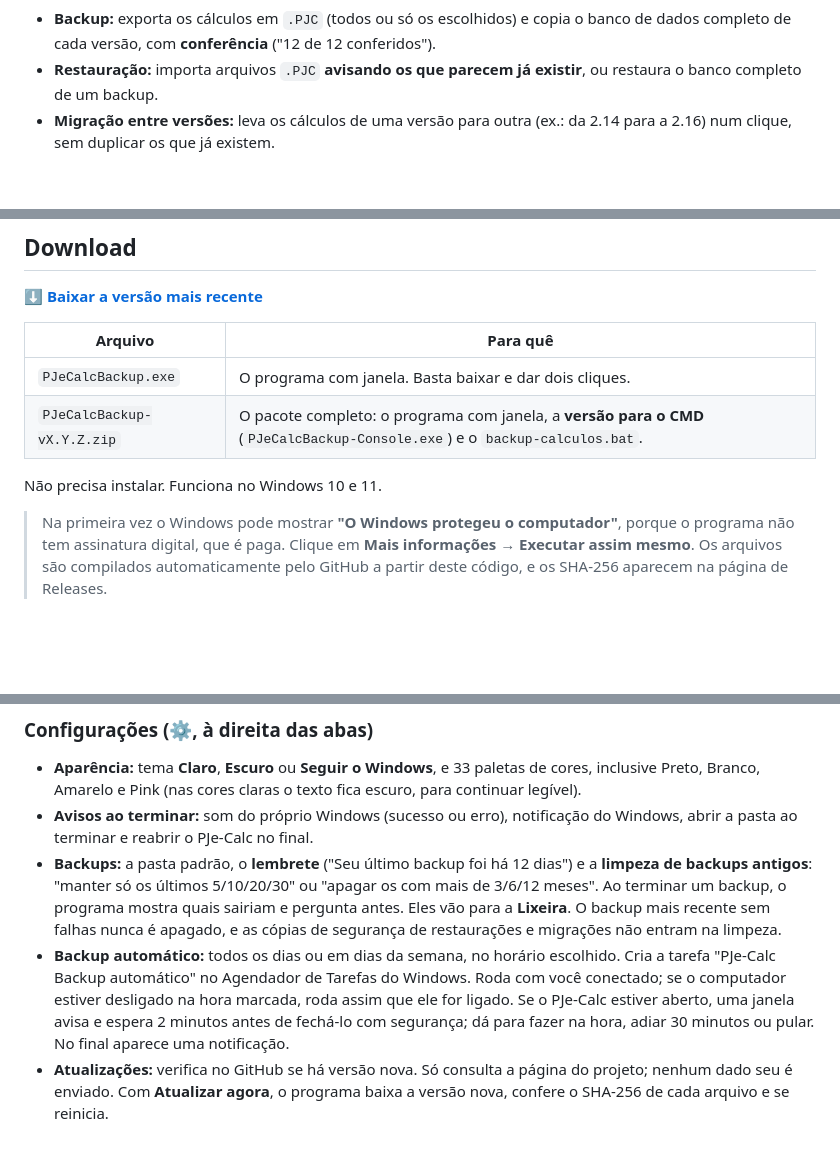
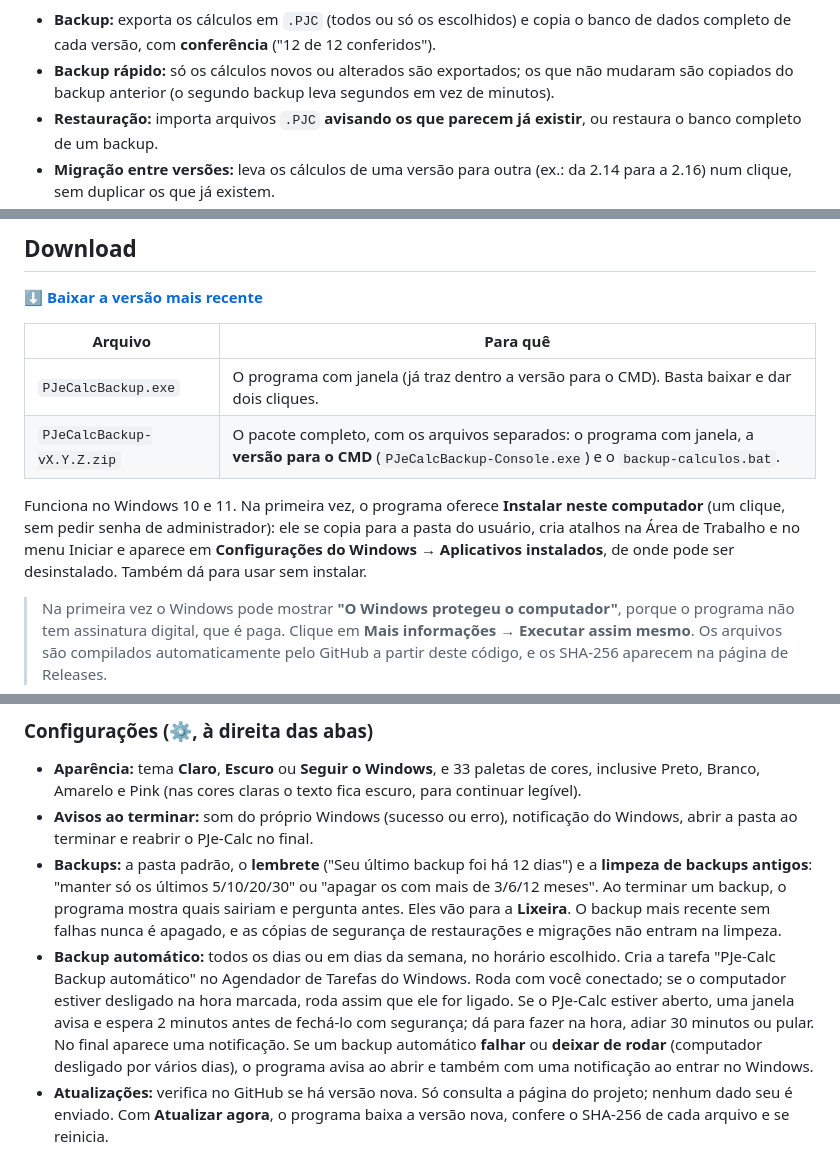
Before and after one commit to lfeliipeadv-stack/pjecalc-backup, a Markdown page: README.md, 3 parts joined by grey strips. GitHub-like rendering; blank space fills up the shorter version.

```diff
--- a/README.md
+++ b/README.md
@@ -5,4 +7,5 @@ Programa para Windows que faz **backup, restauração e migração dos cálculos
 - **Backup:** exporta os cálculos em `.PJC` (todos ou só os escolhidos) e copia o banco de dados completo de cada versão, com **conferência** ("12 de 12 conferidos").
+- **Backup rápido:** só os cálculos novos ou alterados são exportados; os que não mudaram são copiados do backup anterior (o segundo backup leva segundos em vez de minutos).
 - **Restauração:** importa arquivos `.PJC` **avisando os que parecem já existir**, ou restaura o banco completo de um backup.
 - **Migração entre versões:** leva os cálculos de uma versão para outra (ex.: da 2.14 para a 2.16) num clique, sem duplicar os que já existem.
 - **Backup automático** em dias e horário escolhidos (Agendador de Tarefas do Windows).
@@ -25,10 +28,10 @@ Testado no PJe-Calc Cidadão **2.14.0** e **2.16.0**, no Windows 11.
 
 | Arquivo | Para quê |
 |---|---|
-| `PJeCalcBackup.exe` | O programa com janela. Basta baixar e dar dois cliques. |
-| `PJeCalcBackup-vX.Y.Z.zip` | O pacote completo: o programa com janela, a **versão para o CMD** (`PJeCalcBackup-Console.exe`) e o `backup-calculos.bat`. |
+| `PJeCalcBackup.exe` | O programa com janela (já traz dentro a versão para o CMD). Basta baixar e dar dois cliques. |
+| `PJeCalcBackup-vX.Y.Z.zip` | O pacote completo, com os arquivos separados: o programa com janela, a **versão para o CMD** (`PJeCalcBackup-Console.exe`) e o `backup-calculos.bat`. |
 
-Não precisa instalar. Funciona no Windows 10 e 11.
+Funciona no Windows 10 e 11. Na primeira vez, o programa oferece **Instalar neste computador** (um clique, sem pedir senha de administrador): ele se copia para a pasta do usuário, cria atalhos na Área de Trabalho e no menu Iniciar e aparece em **Configurações do Windows → Aplicativos instalados**, de onde pode ser desinstalado. Também dá para usar sem instalar.
 
 > Na primeira vez o Windows pode mostrar **"O Windows protegeu o computador"**, porque o programa não tem assinatura digital, que é paga. Clique em **Mais informações → Executar assim mesmo**. Os arquivos são compilados automaticamente pelo GitHub a partir deste código, e os SHA-256 aparecem na página de Releases.
 
@@ -87,7 +97,7 @@ Na etapa 1 do Backup, o botão **Planilha (Excel)…** salva um `.xlsx` com todo
 - **Aparência:** tema **Claro**, **Escuro** ou **Seguir o Windows**, e 33 paletas de cores, inclusive Preto, Branco, Amarelo e Pink (nas cores claras o texto fica escuro, para continuar legível).
 - **Avisos ao terminar:** som do próprio Windows (sucesso ou erro), notificação do Windows, abrir a pasta ao terminar e reabrir o PJe-Calc no final.
 - **Backups:** a pasta padrão, o **lembrete** ("Seu último backup foi há 12 dias") e a **limpeza de backups antigos**: "manter só os últimos 5/10/20/30" ou "apagar os com mais de 3/6/12 meses". Ao terminar um backup, o programa mostra quais sairiam e pergunta antes. Eles vão para a **Lixeira**. O backup mais recente sem falhas nunca é apagado, e as cópias de segurança de restaurações e migrações não entram na limpeza.
-- **Backup automático:** todos os dias ou em dias da semana, no horário escolhido. Cria a tarefa "PJe-Calc Backup automático" no Agendador de Tarefas do Windows. Roda com você conectado; se o computador estiver desligado na hora marcada, roda assim que ele for ligado. Se o PJe-Calc estiver aberto, uma janela avisa e espera 2 minutos antes de fechá-lo com segurança; dá para fazer na hora, adiar 30 minutos ou pular. No final aparece uma notificação.
+- **Backup automático:** todos os dias ou em dias da semana, no horário escolhido. Cria a tarefa "PJe-Calc Backup automático" no Agendador de Tarefas do Windows. Roda com você conectado; se o computador estiver desligado na hora marcada, roda assim que ele for ligado. Se o PJe-Calc estiver aberto, uma janela avisa e espera 2 minutos antes de fechá-lo com segurança; dá para fazer na hora, adiar 30 minutos ou pular. No final aparece uma notificação. Se um backup automático **falhar** ou **deixar de rodar** (computador desligado por vários dias), o programa avisa ao abrir e também com uma notificação ao entrar no Windows.
 - **Atualizações:** verifica no GitHub se há versão nova. Só consulta a página do projeto; nenhum dado seu é enviado. Com **Atualizar agora**, o programa baixa a versão nova, confere o SHA-256 de cada arquivo e se reinicia.
 
 Durante uma operação, o ícone na **barra de tarefas** mostra o progresso.
```
Also changed, not shown: other parts of README.md (+13 -3 lines), docs/tela-calculos.png (added), docs/tela-configuracoes.png (added), docs/tela-cores.png (added), docs/tela-versoes.png (added), 13 other files.
